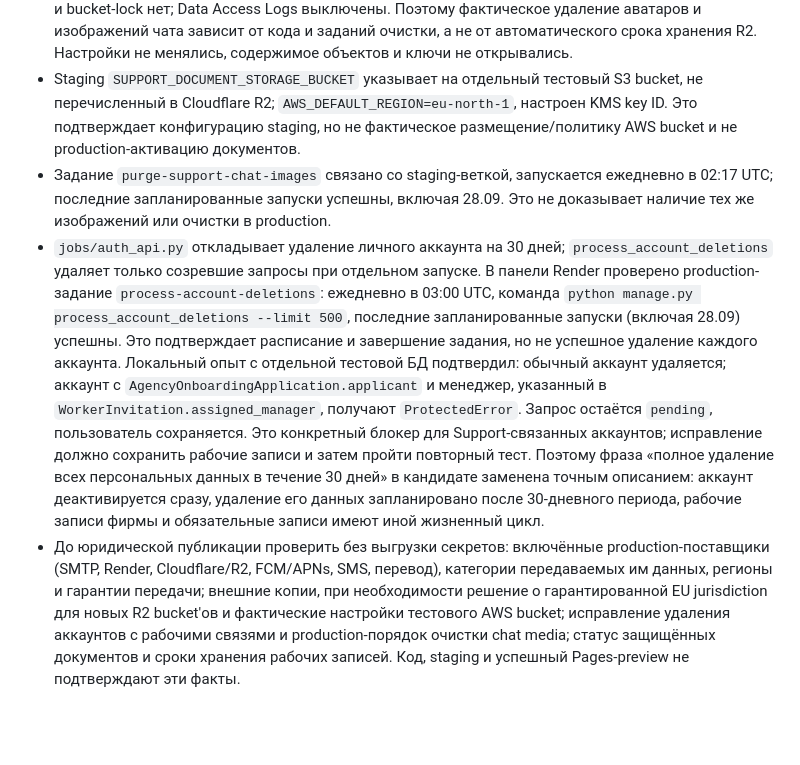
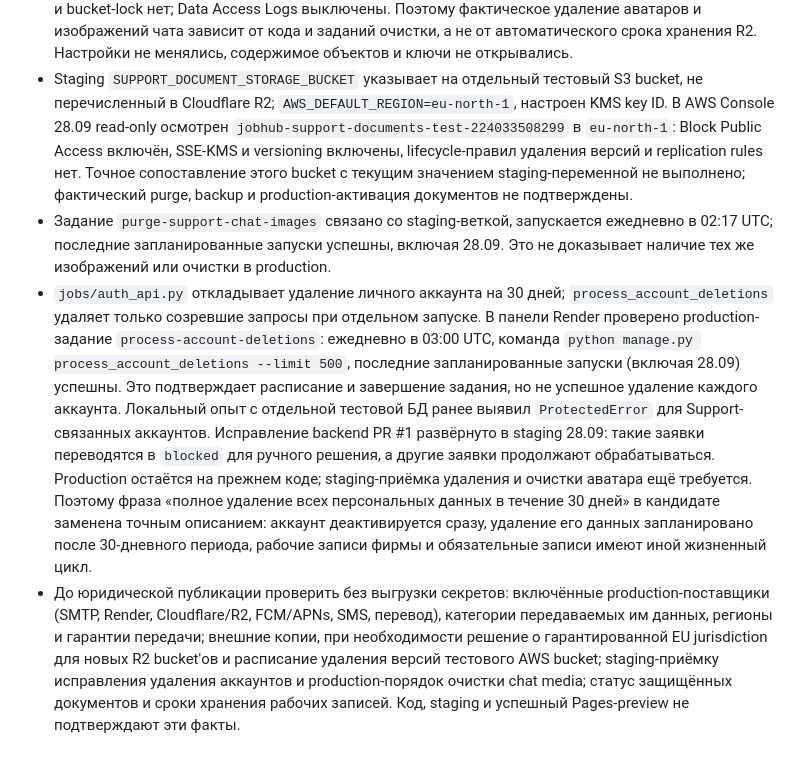
Before and after one commit to Treosha1991/jobhub-site, a Markdown page: SUPPORT_CONTENT_SPEC.md, the part around the change. Drawn GitHub-style; blank space fills up the shorter version.

Commit message:
docs: reconcile site audit with current staging evidence

```diff
--- a/SUPPORT_CONTENT_SPEC.md
+++ b/SUPPORT_CONTENT_SPEC.md
@@ -178,8 +178,12 @@ JobHub сам по себе не отдельное юридическое ли
   менялись, содержимое объектов и ключи не открывались.
 - Staging `SUPPORT_DOCUMENT_STORAGE_BUCKET` указывает на отдельный тестовый
   S3 bucket, не перечисленный в Cloudflare R2; `AWS_DEFAULT_REGION=eu-north-1`,
-  настроен KMS key ID. Это подтверждает конфигурацию staging, но не фактическое
-  размещение/политику AWS bucket и не production-активацию документов.
+  настроен KMS key ID. В AWS Console 28.09 read-only осмотрен
+  `jobhub-support-documents-test-224033508299` в `eu-north-1`: Block Public
+  Access включён, SSE-KMS и versioning включены, lifecycle-правил удаления
+  версий и replication rules нет. Точное сопоставление этого bucket с текущим
+  значением staging-переменной не выполнено; фактический purge, backup и
+  production-активация документов не подтверждены.
 - Задание `purge-support-chat-images` связано со staging-веткой, запускается
   ежедневно в 02:17 UTC; последние запланированные запуски успешны, включая
   28.09. Это не доказывает наличие тех же изображений или очистки в production.
@@ -190,12 +194,11 @@ JobHub сам по себе не отдельное юридическое ли
   `python manage.py process_account_deletions --limit 500`, последние
   запланированные запуски (включая 28.09) успешны. Это подтверждает
   расписание и завершение задания, но не успешное удаление каждого аккаунта.
-  Локальный опыт с отдельной тестовой БД подтвердил: обычный аккаунт
-  удаляется; аккаунт с `AgencyOnboardingApplication.applicant` и менеджер,
-  указанный в `WorkerInvitation.assigned_manager`, получают
-  `ProtectedError`. Запрос остаётся `pending`, пользователь сохраняется.
-  Это конкретный блокер для Support-связанных аккаунтов; исправление должно
-  сохранить рабочие записи и затем пройти повторный тест. Поэтому
+  Локальный опыт с отдельной тестовой БД ранее выявил `ProtectedError` для
+  Support-связанных аккаунтов. Исправление backend PR #1 развёрнуто в staging
+  28.09: такие заявки переводятся в `blocked` для ручного решения, а другие
+  заявки продолжают обрабатываться. Production остаётся на прежнем коде;
+  staging-приёмка удаления и очистки аватара ещё требуется. Поэтому
   фраза «полное удаление всех персональных данных в течение 30 дней»
   в кандидате заменена точным описанием: аккаунт деактивируется сразу,
   удаление его данных запланировано после 30-дневного периода, рабочие
@@ -204,8 +207,8 @@ JobHub сам по себе не отдельное юридическое ли
   production-поставщики (SMTP, Render, Cloudflare/R2, FCM/APNs, SMS,
   перевод), категории передаваемых им данных, регионы и гарантии передачи;
   внешние копии, при необходимости решение о гарантированной EU jurisdiction
-  для новых R2 bucket'ов и фактические настройки тестового AWS bucket;
-  исправление удаления аккаунтов с рабочими связями и production-порядок
+  для новых R2 bucket'ов и расписание удаления версий тестового AWS bucket;
+  staging-приёмку исправления удаления аккаунтов и production-порядок
   очистки chat media;
   статус защищённых документов и сроки хранения рабочих записей.
   Код, staging и успешный Pages-preview не подтверждают эти факты.
```
